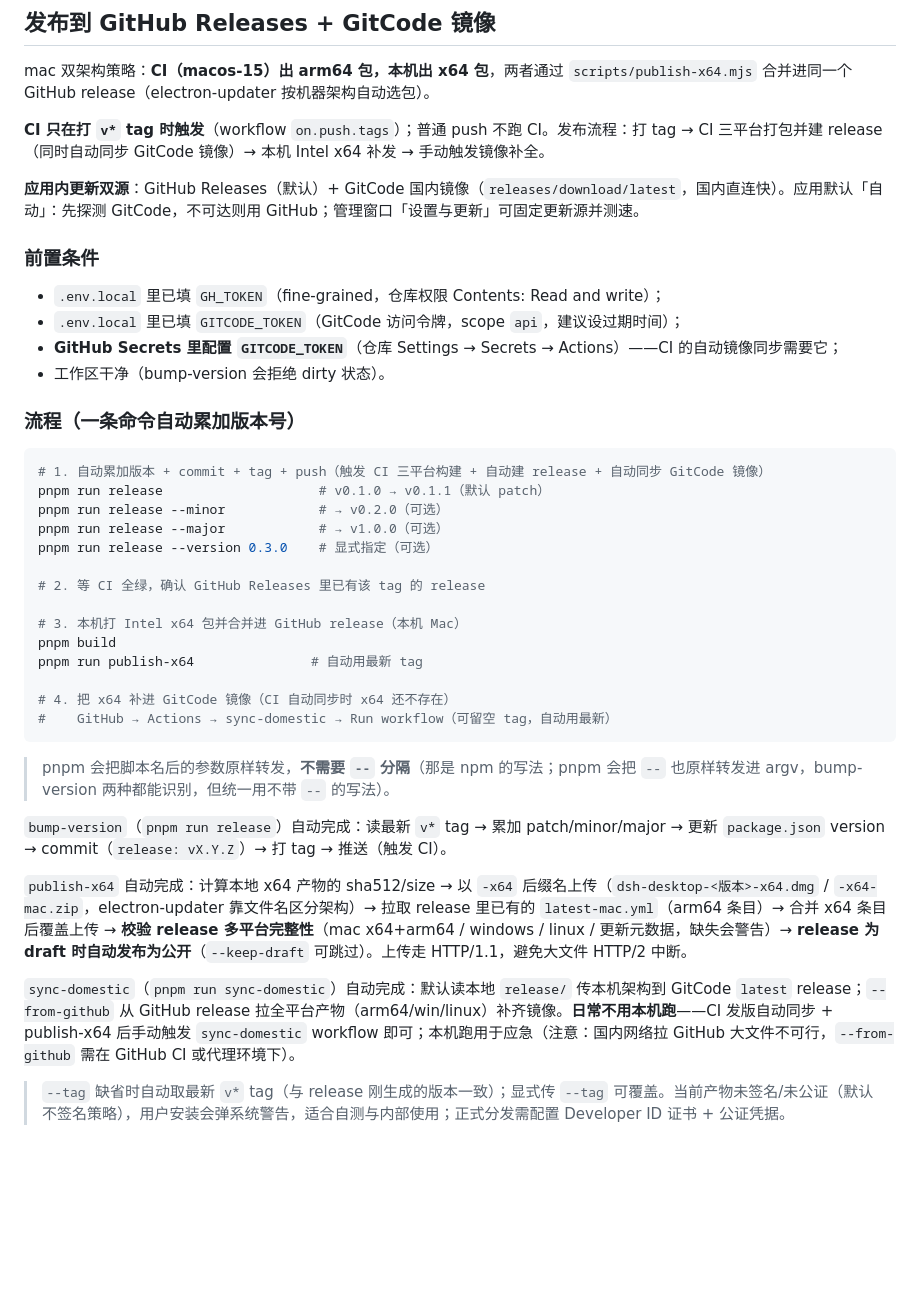
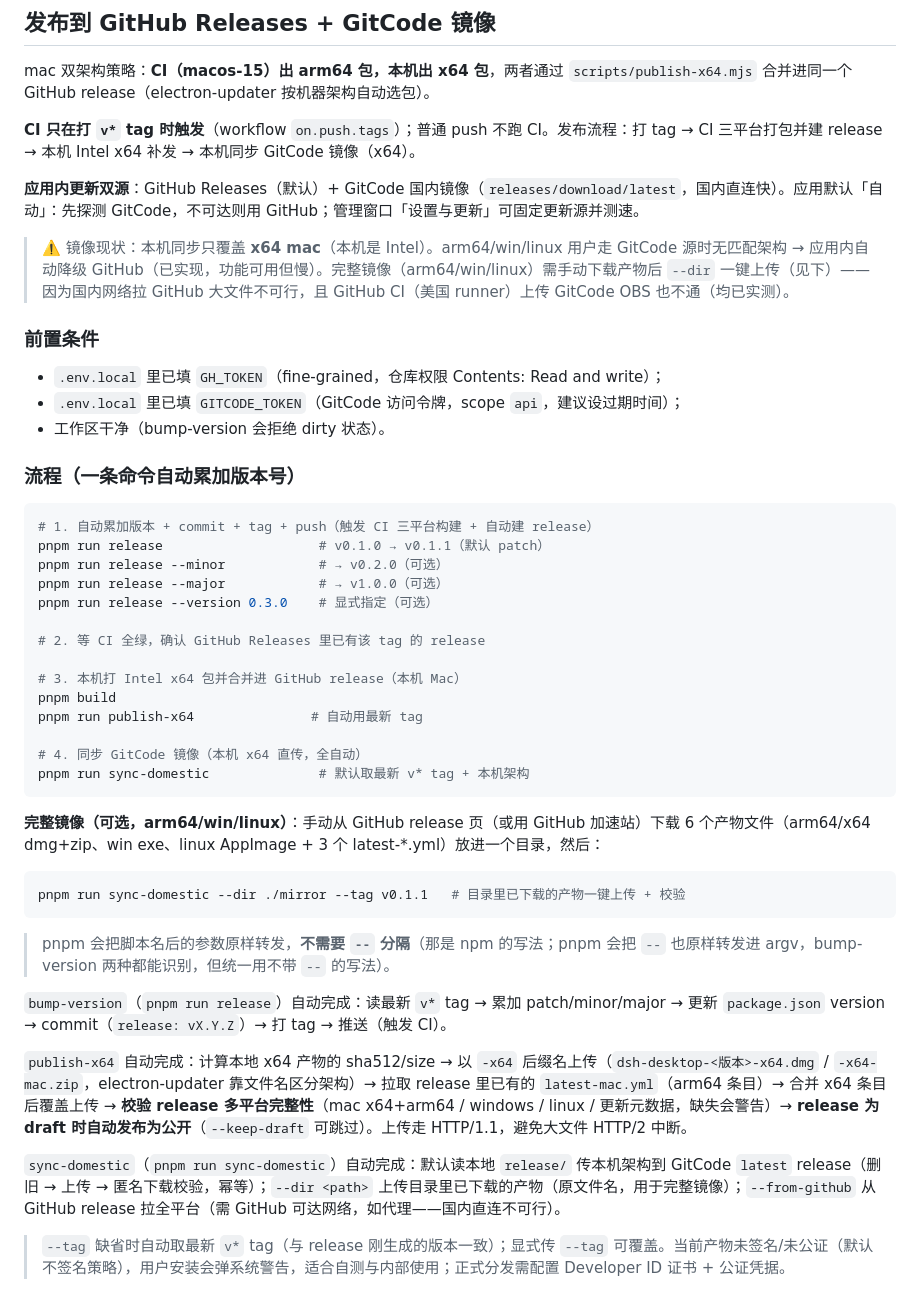
Before and after one commit to knight-peter/deepseek-harness-desktop, a Markdown page: README.md, the part around the change. Rendered like a GitHub page; blank space fills up the shorter version.

Commit message:
docs: 镜像同步方案定稿——本机维护（x64 直传 + --dir 完整镜像），记录 GitHub CI 自动同步实测失败
GitHub runner 上传华为云 OBS 不通（180s 零进展×3），移除 CI 自动同步；镜像由本机
sync-domestic 维护：本地模式传 x64，--dir 上传手动下载产物，--from-github 需 GitHub
可达网络。arm64/win/linux 用户走 GitCode 无匹配架构时应用内自动降级 GitHub。

````diff
--- a/README.md
+++ b/README.md
@@ -51,21 +51,22 @@ pnpm lint
 
 mac 双架构策略：**CI（macos-15）出 arm64 包，本机出 x64 包**，两者通过 `scripts/publish-x64.mjs` 合并进同一个 GitHub release（electron-updater 按机器架构自动选包）。
 
-**CI 只在打 `v*` tag 时触发**（workflow `on.push.tags`）；普通 push 不跑 CI。发布流程：打 tag → CI 三平台打包并建 release（同时自动同步 GitCode 镜像）→ 本机 Intel x64 补发 → 手动触发镜像补全。
+**CI 只在打 `v*` tag 时触发**（workflow `on.push.tags`）；普通 push 不跑 CI。发布流程：打 tag → CI 三平台打包并建 release → 本机 Intel x64 补发 → 本机同步 GitCode 镜像（x64）。
 
 **应用内更新双源**：GitHub Releases（默认）+ GitCode 国内镜像（`releases/download/latest`，国内直连快）。应用默认「自动」：先探测 GitCode，不可达则用 GitHub；管理窗口「设置与更新」可固定更新源并测速。
+
+> ⚠️ 镜像现状：本机同步只覆盖 **x64 mac**（本机是 Intel）。arm64/win/linux 用户走 GitCode 源时无匹配架构 → 应用内自动降级 GitHub（已实现，功能可用但慢）。完整镜像（arm64/win/linux）需手动下载产物后 `--dir` 一键上传（见下）——因为国内网络拉 GitHub 大文件不可行，且 GitHub CI（美国 runner）上传 GitCode OBS 也不通（均已实测）。
 
 ### 前置条件
 
 - `.env.local` 里已填 `GH_TOKEN`（fine-grained，仓库权限 Contents: Read and write）；
 - `.env.local` 里已填 `GITCODE_TOKEN`（GitCode 访问令牌，scope `api`，建议设过期时间）；
-- **GitHub Secrets 里配置 `GITCODE_TOKEN`**（仓库 Settings → Secrets → Actions）——CI 的自动镜像同步需要它；
 - 工作区干净（bump-version 会拒绝 dirty 状态）。
 
 ### 流程（一条命令自动累加版本号）
 
 ```sh
-# 1. 自动累加版本 + commit + tag + push（触发 CI 三平台构建 + 自动建 release + 自动同步 GitCode 镜像）
+# 1. 自动累加版本 + commit + tag + push（触发 CI 三平台构建 + 自动建 release）
 pnpm run release                    # v0.1.0 → v0.1.1（默认 patch）
 pnpm run release --minor            # → v0.2.0（可选）
 pnpm run release --major            # → v1.0.0（可选）
@@ -77,8 +78,14 @@ pnpm run release --version 0.3.0    # 显式指定（可选）
 pnpm build
 pnpm run publish-x64               # 自动用最新 tag
 
-# 4. 把 x64 补进 GitCode 镜像（CI 自动同步时 x64 还不存在）
-#    GitHub → Actions → sync-domestic → Run workflow（可留空 tag，自动用最新）
+# 4. 同步 GitCode 镜像（本机 x64 直传，全自动）
+pnpm run sync-domestic              # 默认取最新 v* tag + 本机架构
+```
+
+**完整镜像（可选，arm64/win/linux）**：手动从 GitHub release 页（或用 GitHub 加速站）下载 6 个产物文件（arm64/x64 dmg+zip、win exe、linux AppImage + 3 个 latest-*.yml）放进一个目录，然后：
+
+```sh
+pnpm run sync-domestic --dir ./mirror --tag v0.1.1   # 目录里已下载的产物一键上传 + 校验
 ```
 
 > pnpm 会把脚本名后的参数原样转发，**不需要 `--` 分隔**（那是 npm 的写法；pnpm 会把 `--` 也原样转发进 argv，bump-version 两种都能识别，但统一用不带 `--` 的写法）。
@@ -87,7 +94,7 @@ pnpm run publish-x64               # 自动用最新 tag
 
 `publish-x64` 自动完成：计算本地 x64 产物的 sha512/size → 以 `-x64` 后缀名上传（`dsh-desktop-<版本>-x64.dmg` / `-x64-mac.zip`，electron-updater 靠文件名区分架构）→ 拉取 release 里已有的 `latest-mac.yml`（arm64 条目）→ 合并 x64 条目后覆盖上传 → **校验 release 多平台完整性**（mac x64+arm64 / windows / linux / 更新元数据，缺失会警告）→ **release 为 draft 时自动发布为公开**（`--keep-draft` 可跳过）。上传走 HTTP/1.1，避免大文件 HTTP/2 中断。
 
-`sync-domestic`（`pnpm run sync-domestic`）自动完成：默认读本地 `release/` 传本机架构到 GitCode `latest` release；`--from-github` 从 GitHub release 拉全平台产物（arm64/win/linux）补齐镜像。**日常不用本机跑**——CI 发版自动同步 + publish-x64 后手动触发 `sync-domestic` workflow 即可；本机跑用于应急（注意：国内网络拉 GitHub 大文件不可行，`--from-github` 需在 GitHub CI 或代理环境下）。
+`sync-domestic`（`pnpm run sync-domestic`）自动完成：默认读本地 `release/` 传本机架构到 GitCode `latest` release（删旧 → 上传 → 匿名下载校验，幂等）；`--dir <path>` 上传目录里已下载的产物（原文件名，用于完整镜像）；`--from-github` 从 GitHub release 拉全平台（需 GitHub 可达网络，如代理——国内直连不可行）。
 
 > `--tag` 缺省时自动取最新 `v*` tag（与 release 刚生成的版本一致）；显式传 `--tag` 可覆盖。当前产物未签名/未公证（默认不签名策略），用户安装会弹系统警告，适合自测与内部使用；正式分发需配置 Developer ID 证书 + 公证凭据。
 
````
Also changed, not shown: docs/开发总结.md (+4 -4 lines).
